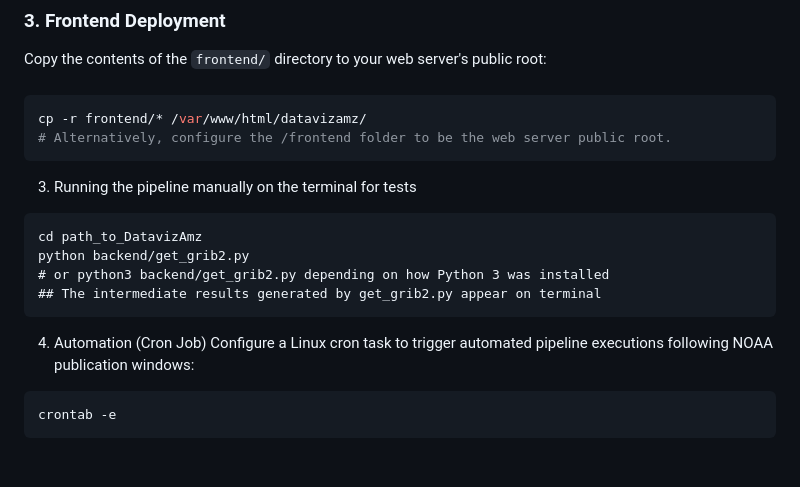
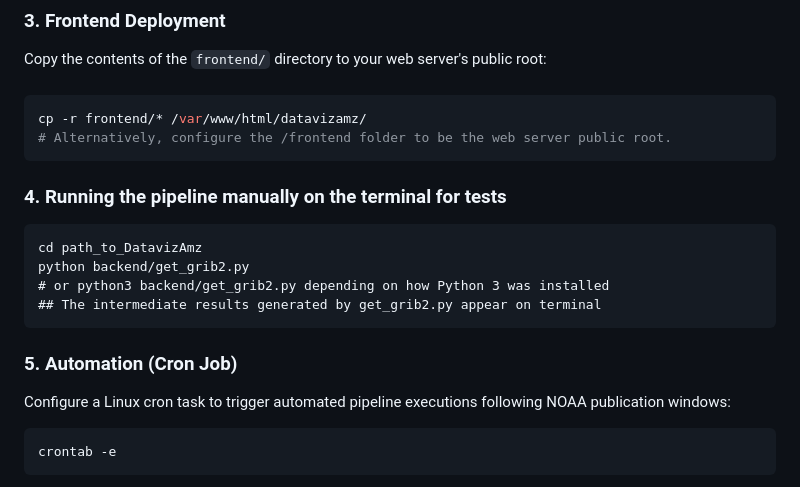
Before and after one commit to ogogli/DatavizAmz, a Markdown page: README.md, the part around the change. GitHub-like rendering; blank space fills up the shorter version.

Commit message:
README.md correction

````diff
--- a/README.md
+++ b/README.md
@@ -207,14 +207,14 @@ Copy the contents of the `frontend/` directory to your web server's public root:
 cp -r frontend/* /var/www/html/datavizamz/
 # Alternatively, configure the /frontend folder to be the web server public root.
 ```
- 3. Running the pipeline manually on the terminal for tests
+###  4. Running the pipeline manually on the terminal for tests
 ```
 cd path_to_DatavizAmz
 python backend/get_grib2.py
 # or python3 backend/get_grib2.py depending on how Python 3 was installed
 ## The intermediate results generated by get_grib2.py appear on terminal
 ```
- 4. Automation (Cron Job)
+### 5. Automation (Cron Job)
 Configure a Linux cron task to trigger automated pipeline executions following NOAA publication windows:
 ```bash
 crontab -e
````
